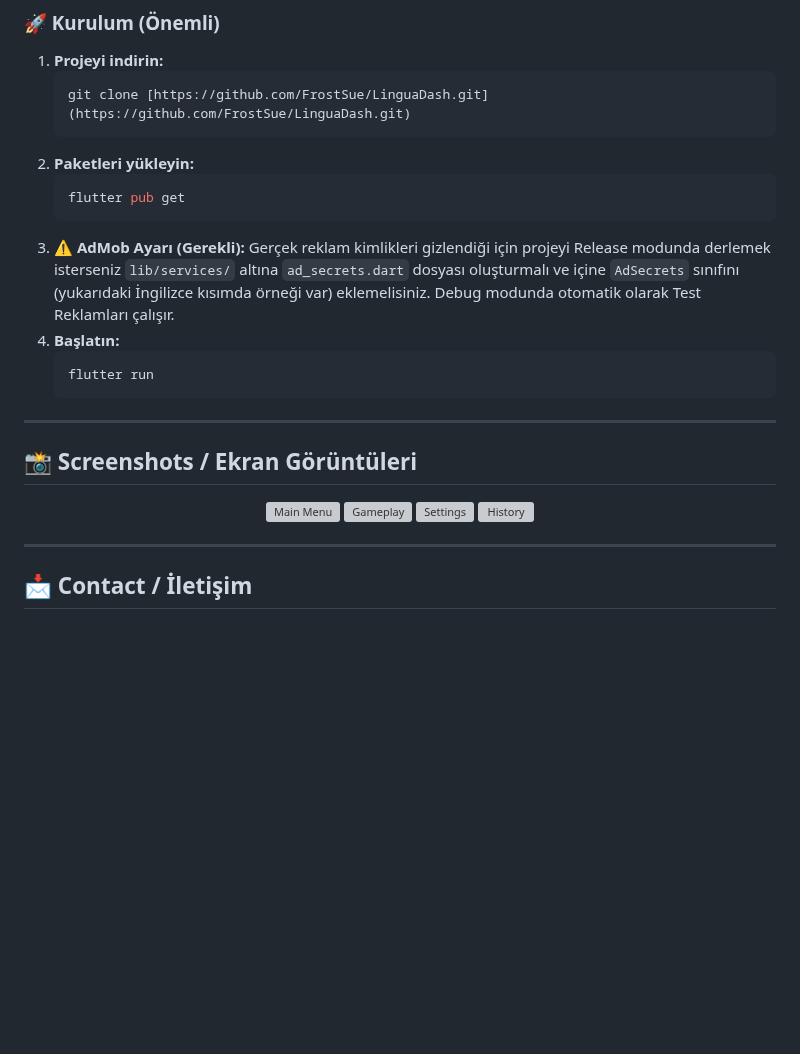
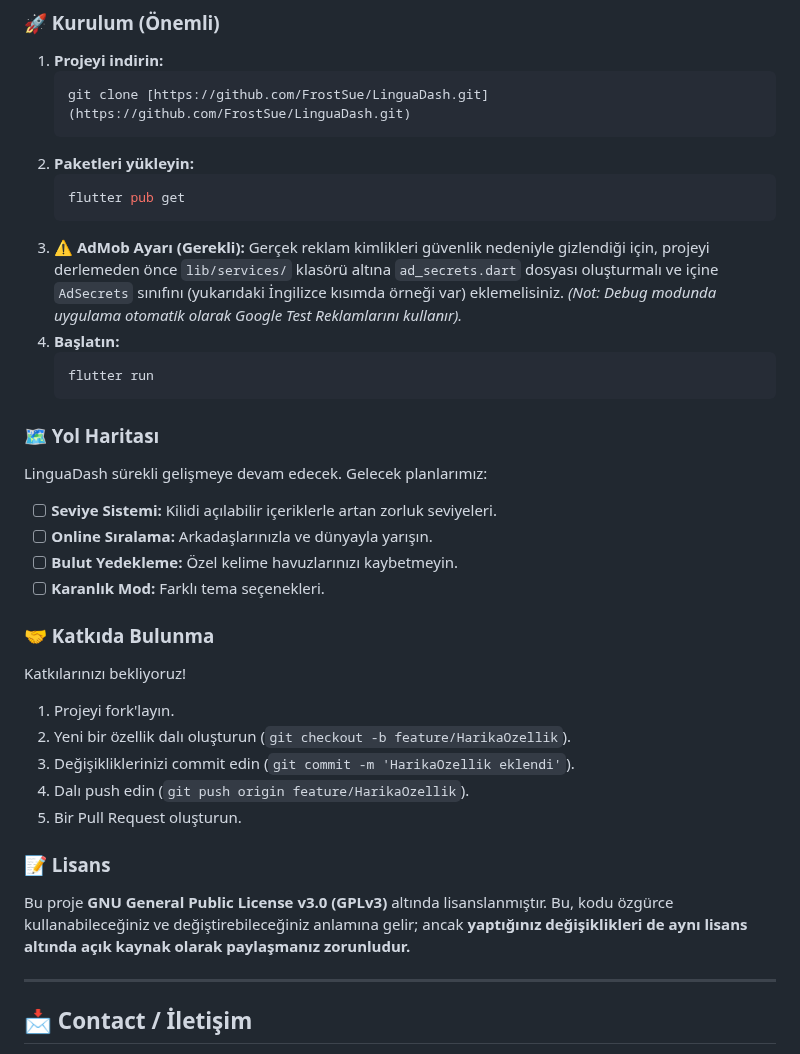
Before and after one commit to FrostSue/LinguaDash, a Markdown page: README.md, the part around one of its changes. Drawn GitHub-style; blank space fills up the shorter version; grey boxes are pictures that could not be loaded.

````diff
--- a/README.md
+++ b/README.md
@@ -106,22 +156,34 @@ En önemli özelliği **Özel Oyun Modu**dur; kullanıcılar kendi kelime listel
     flutter pub get
     ```
 3.  **⚠️ AdMob Ayarı (Gerekli):**
-    Gerçek reklam kimlikleri gizlendiği için projeyi Release modunda derlemek isterseniz `lib/services/` altına `ad_secrets.dart` dosyası oluşturmalı ve içine `AdSecrets` sınıfını (yukarıdaki İngilizce kısımda örneği var) eklemelisiniz. Debug modunda otomatik olarak Test Reklamları çalışır.
+    Gerçek reklam kimlikleri güvenlik nedeniyle gizlendiği için, projeyi derlemeden önce `lib/services/` klasörü altına `ad_secrets.dart` dosyası oluşturmalı ve içine `AdSecrets` sınıfını (yukarıdaki İngilizce kısımda örneği var) eklemelisiniz.
+    *(Not: Debug modunda uygulama otomatik olarak Google Test Reklamlarını kullanır).*
 4.  **Başlatın:**
     ```bash
     flutter run
     ```
 
----
+### 🗺️ Yol Haritası
 
-## 📸 Screenshots / Ekran Görüntüleri
+LinguaDash sürekli gelişmeye devam edecek. Gelecek planlarımız:
+- [ ] **Seviye Sistemi:** Kilidi açılabilir içeriklerle artan zorluk seviyeleri.
+- [ ] **Online Sıralama:** Arkadaşlarınızla ve dünyayla yarışın.
+- [ ] **Bulut Yedekleme:** Özel kelime havuzlarınızı kaybetmeyin.
+- [ ] **Karanlık Mod:** Farklı tema seçenekleri.
 
-<p align="center">
-  <img src="screenshots/main_menu.png" width="200" alt="Main Menu">
-  <img src="screenshots/gameplay.png" width="200" alt="Gameplay">
-  <img src="screenshots/settings.png" width="200" alt="Settings">
-  <img src="screenshots/history.png" width="200" alt="History">
-</p>
+### 🤝 Katkıda Bulunma
+
+Katkılarınızı bekliyoruz!
+1.  Projeyi fork'layın.
+2.  Yeni bir özellik dalı oluşturun (`git checkout -b feature/HarikaOzellik`).
+3.  Değişikliklerinizi commit edin (`git commit -m 'HarikaOzellik eklendi'`).
+4.  Dalı push edin (`git push origin feature/HarikaOzellik`).
+5.  Bir Pull Request oluşturun.
+
+### 📝 Lisans
+
+Bu proje **GNU General Public License v3.0 (GPLv3)** altında lisanslanmıştır.
+Bu, kodu özgürce kullanabileceğiniz ve değiştirebileceğiniz anlamına gelir; ancak **yaptığınız değişiklikleri de aynı lisans altında açık kaynak olarak paylaşmanız zorunludur.**
 
 ---
 
````
Also changed, not shown: other parts of README.md (+80 -30 lines).
